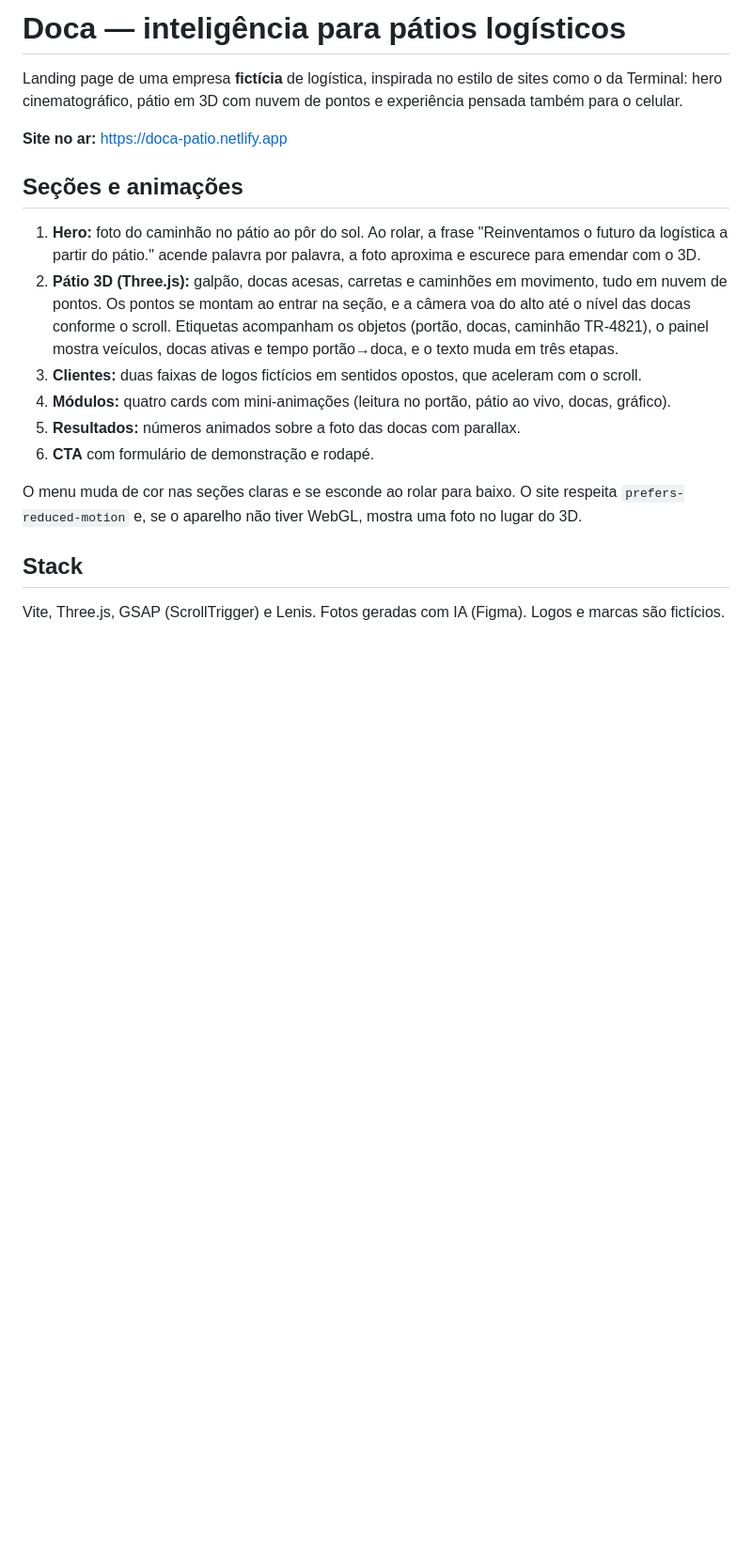
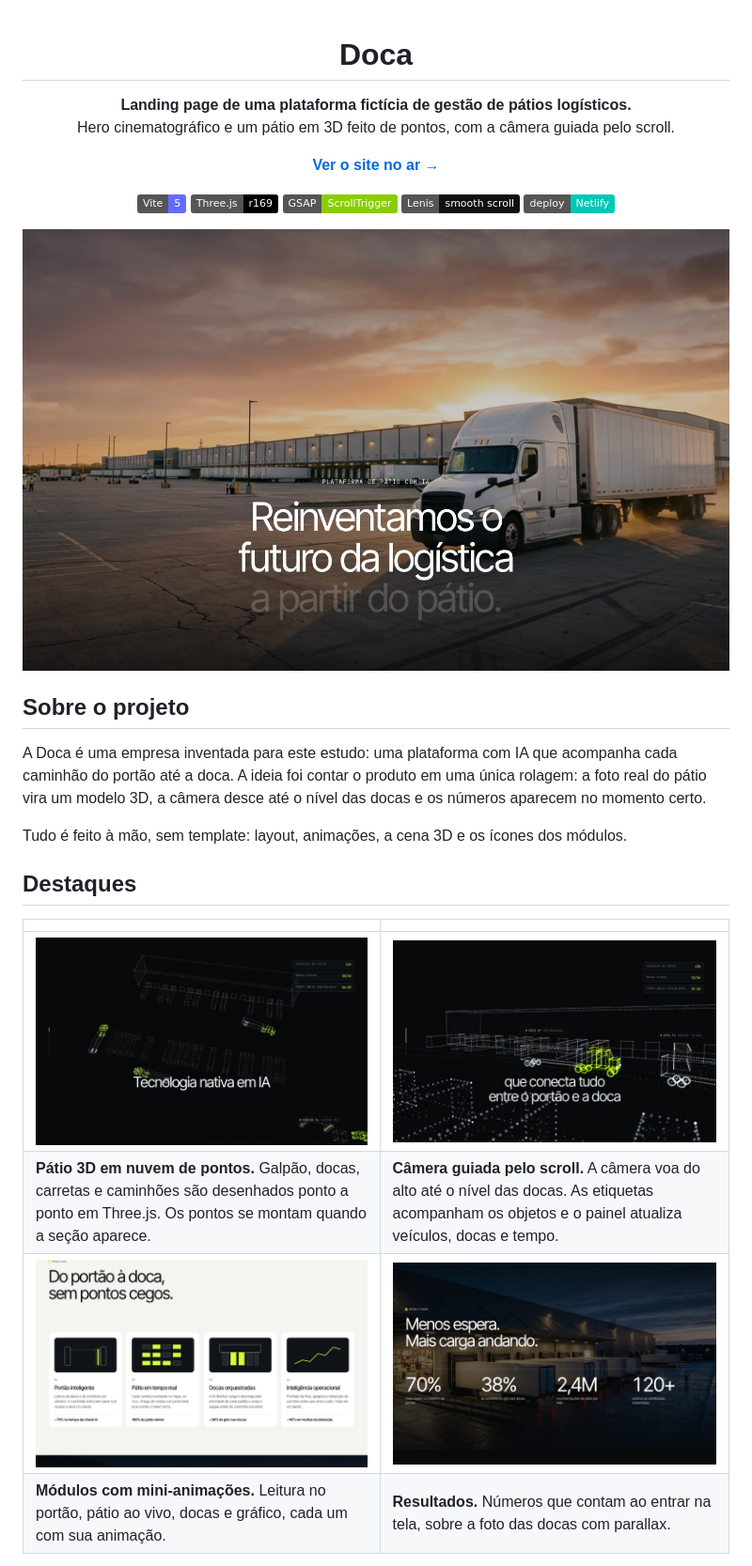
Before and after one commit to GisellyPereira/teste-notificacoes, a Markdown page: README.md, the part around one of its changes. Shown at 94% size. Rendered like a GitHub page; pictures changed too: docs/hero.jpg (added), docs/modulos.jpg (added), docs/patio.jpg (added); badges without logos; blank space fills up the shorter version.

Commit message:
README com imagens do site, destaques e como rodar
Co-Authored-By: Claude Opus 5.5 <noreply@anthropic.com>
Claude-Session: https://claude.ai/code/session_012EiEifu3m6tPuAsofhjxsE

```diff
--- a/README.md
+++ b/README.md
@@ -1,20 +1,34 @@
-# Doca — inteligência para pátios logísticos
+<div align="center">
 
-Landing page de uma empresa **fictícia** de logística, inspirada no estilo de sites como o da Terminal: hero cinematográfico, pátio em 3D com nuvem de pontos e experiência pensada também para o celular.
+# Doca
 
-**Site no ar:** https://doca-patio.netlify.app
+**Landing page de uma plataforma fictícia de gestão de pátios logísticos.**<br/>
+Hero cinematográfico e um pátio em 3D feito de pontos, com a câmera guiada pelo scroll.
 
-## Seções e animações
+[**Ver o site no ar →**](https://doca-patio.netlify.app)
 
-1. **Hero:** foto do caminhão no pátio ao pôr do sol. Ao rolar, a frase "Reinventamos o futuro da logística a partir do pátio." acende palavra por palavra, a foto aproxima e escurece para emendar com o 3D.
-2. **Pátio 3D (Three.js):** galpão, docas acesas, carretas e caminhões em movimento, tudo em nuvem de pontos. Os pontos se montam ao entrar na seção, e a câmera voa do alto até o nível das docas conforme o scroll. Etiquetas acompanham os objetos (portão, docas, caminhão TR-4821), o painel mostra veículos, docas ativas e tempo portão→doca, e o texto muda em três etapas.
-3. **Clientes:** duas faixas de logos fictícios em sentidos opostos, que aceleram com o scroll.
-4. **Módulos:** quatro cards com mini-animações (leitura no portão, pátio ao vivo, docas, gráfico).
-5. **Resultados:** números animados sobre a foto das docas com parallax.
-6. **CTA** com formulário de demonstração e rodapé.
+![Vite](https://img.shields.io/badge/Vite-5-646CFF?logo=vite&logoColor=white)
+![Three.js](https://img.shields.io/badge/Three.js-r169-000000?logo=threedotjs&logoColor=white)
+![GSAP](https://img.shields.io/badge/GSAP-ScrollTrigger-88CE02?logo=greensock&logoColor=black)
+![Lenis](https://img.shields.io/badge/Lenis-smooth%20scroll-111111)
+![Netlify](https://img.shields.io/badge/deploy-Netlify-00C7B7?logo=netlify&logoColor=white)
 
-O menu muda de cor nas seções claras e se esconde ao rolar para baixo. O site respeita `prefers-reduced-motion` e, se o aparelho não tiver WebGL, mostra uma foto no lugar do 3D.
+![Hero da Doca: caminhão no pátio ao pôr do sol](docs/hero.jpg)
 
-## Stack
+</div>
 
-Vite, Three.js, GSAP (ScrollTrigger) e Lenis. Fotos geradas com IA (Figma). Logos e marcas são fictícios.
+## Sobre o projeto
+
+A Doca é uma empresa inventada para este estudo: uma plataforma com IA que acompanha cada caminhão do portão até a doca. A ideia foi contar o produto em uma única rolagem: a foto real do pátio vira um modelo 3D, a câmera desce até o nível das docas e os números aparecem no momento certo.
+
+Tudo é feito à mão, sem template: layout, animações, a cena 3D e os ícones dos módulos.
+
+## Destaques
+
+| | |
+|---|---|
+| ![Pátio em nuvem de pontos visto do alto](docs/patio.jpg) | ![Câmera no nível das docas, com etiquetas nos caminhões](docs/patio2.jpg) |
+| **Pátio 3D em nuvem de pontos.** Galpão, docas, carretas e caminhões são desenhados ponto a ponto em Three.js. Os pontos se montam quando a seção aparece. | **Câmera guiada pelo scroll.** A câmera voa do alto até o nível das docas. As etiquetas acompanham os objetos e o painel atualiza veículos, docas e tempo. |
+| ![Quatro módulos com mini-animações](docs/modulos.jpg) | ![Resultados com números animados](docs/resultados.jpg) |
+| **Módulos com mini-animações.** Leitura no portão, pátio ao vivo, docas e gráfico, cada um com sua animação. | **Resultados.** Números que contam ao entrar na tela, sobre a foto das docas com parallax. |
+
```
Also changed, not shown: other parts of README.md (+32 -2 lines), docs/mobile.jpg (added).
